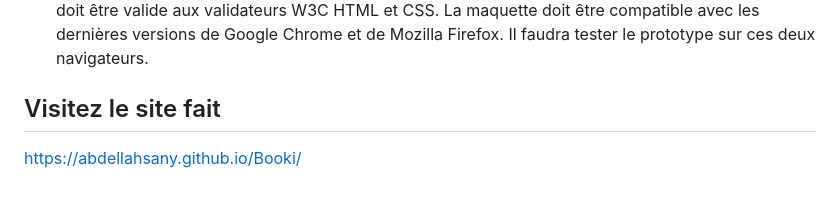
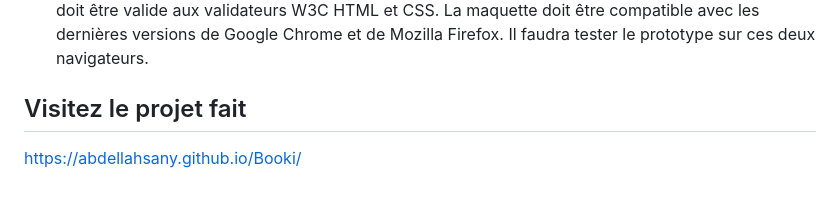
Before and after one commit to abdellahsany/Booki, a Markdown page: README.md, the part around the change. Drawn GitHub-style.

```diff
--- a/README.md
+++ b/README.md
@@ -30,5 +30,5 @@ Intégrer l'interface du site avec du code HTML et CSS. L’entreprise souhaite
 REM et les EM.Il est important d’utiliser Flexbox plutôt que Grid car c’est la techno que l’équipe maîtrise le mieux. Aucun framework CSS (type BootStrap ou Tailwind CSS) ou
 préprocesseur CSS (type Sass ou Less) ne doit être utilisé. Il est important d’utiliser des balises sémantiques (type `main`,`header`, `nav`, etc.). Le code doit être valide aux validateurs W3C HTML et CSS. La maquette doit être compatible avec les dernières versions de Google Chrome et de Mozilla Firefox. Il faudra tester le prototype sur ces deux navigateurs.
 
-## Visitez le site fait
+## Visitez le projet fait
 https://abdellahsany.github.io/Booki/
```
